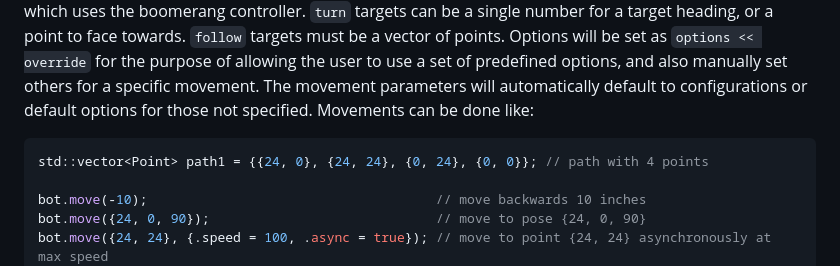
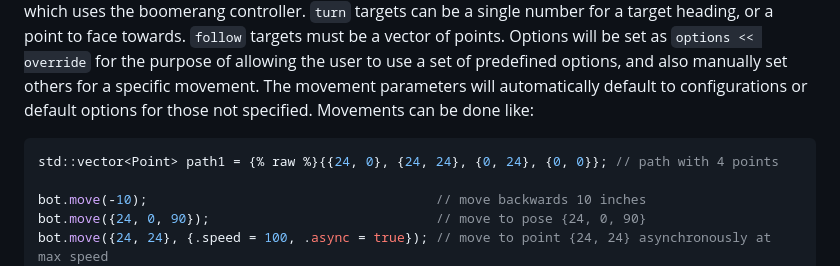
Before and after one commit to dholifield/appa, a Markdown page: docs/index.md, the part around the change. GitHub-like rendering.

Commit message:
fix website

````diff
--- a/docs/index.md
+++ b/docs/index.md
@@ -109,7 +109,7 @@ They can be set by simply putting the variable name and value in brackets like `
 Currently, there are 3 different motion commands: `move(target, options, override)`, `turn(target, options, override)`, and `follow(path, options, override)`. This makes it very easy to control the chassis. `move` targets can be a single number for a relative straight movement, a point to drive to, or a target pose which uses the boomerang controller. `turn` targets can be a single number for a target heading, or a point to face towards. `follow` targets must be a vector of points. Options will be set as `options << override` for the purpose of allowing the user to use a set of predefined options, and also manually set others for a specific movement. The movement parameters will automatically default to configurations or default options for those not specified. Movements can be done like:
 
 ```c++
-std::vector<Point> path1 = {{24, 0}, {24, 24}, {0, 24}, {0, 0}}; // path with 4 points
+std::vector<Point> path1 = {% raw %}{{24, 0}, {24, 24}, {0, 24}, {0, 0}}; // path with 4 points
 
 bot.move(-10);                                     // move backwards 10 inches
 bot.move({24, 0, 90});                             // move to pose {24, 0, 90}
````
